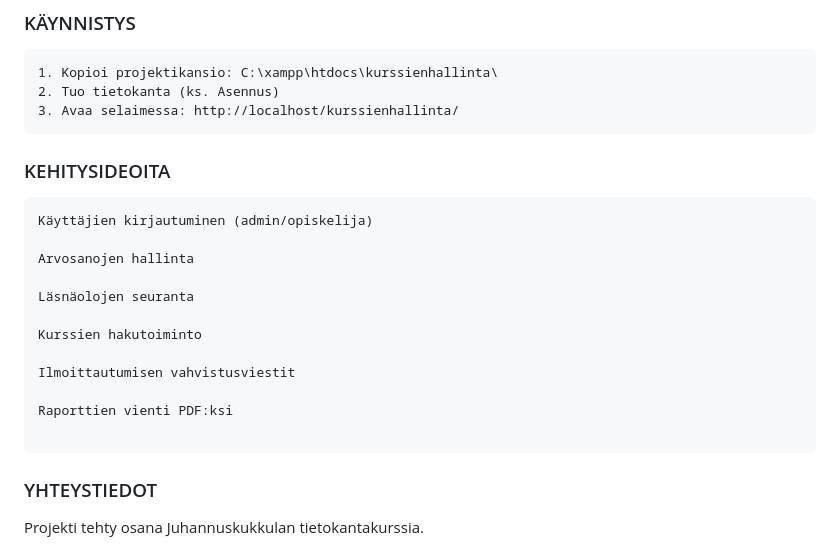
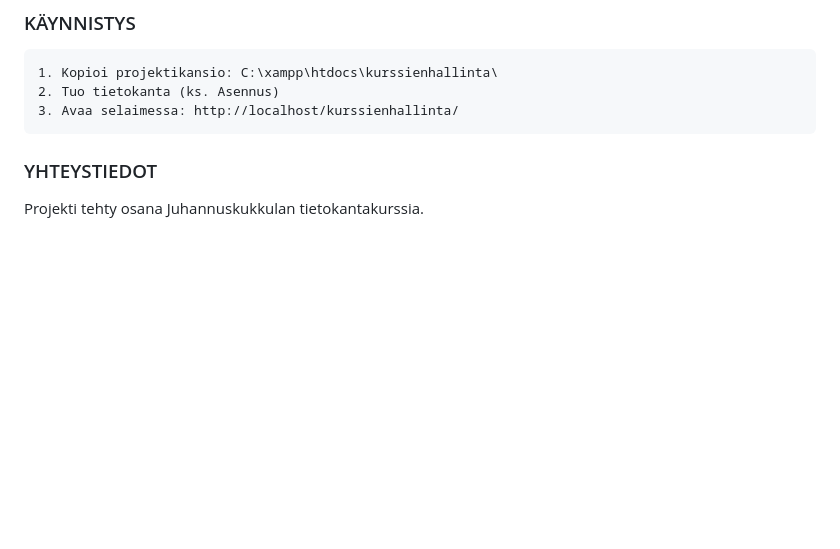
Before and after one commit to Temetsio/kurssienhallinta, a Markdown page: README.md, the part around the change. GitHub-like rendering; blank space fills up the shorter version.

Commit message:
Remove development ideas from README
Removed development ideas section from README.

````diff
--- a/README.md
+++ b/README.md
@@ -214,22 +214,6 @@ kurssienhallinta/
 3. Avaa selaimessa: http://localhost/kurssienhallinta/
 ```
 
-### KEHITYSIDEOITA
-
-```
-Käyttäjien kirjautuminen (admin/opiskelija)
-
-Arvosanojen hallinta
-
-Läsnäolojen seuranta
-
-Kurssien hakutoiminto
-
-Ilmoittautumisen vahvistusviestit
-
-Raporttien vienti PDF:ksi
-
-```
 
 ### YHTEYSTIEDOT
 
````
